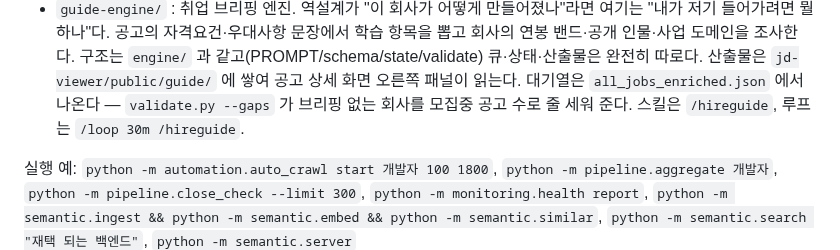
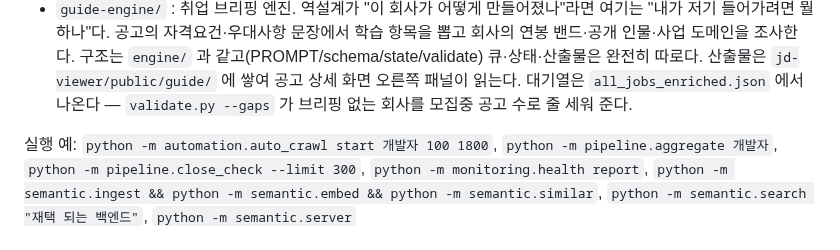
Before and after one commit to KWANHYUNKIM/jobseeker, a Markdown page: CLAUDE.md, the part around the change. GitHub-like rendering.

Commit message:
docs: 삭제된 Claude 스킬 언급 제거
Co-Authored-By: Claude Opus 5 (1M context) <noreply@anthropic.com>
Claude-Session: https://claude.ai/code/session_01TdMNYE3CnNzFuVQ6uiA6St

```diff
--- a/CLAUDE.md
+++ b/CLAUDE.md
@@ -32,7 +32,7 @@
   같고(PROMPT/schema/state/validate) 큐·상태·산출물은 완전히 따로다. 산출물은
   `jd-viewer/public/guide/` 에 쌓여 공고 상세 화면 오른쪽 패널이 읽는다.
   대기열은 `all_jobs_enriched.json` 에서 나온다 — `validate.py --gaps` 가 브리핑 없는
-  회사를 모집중 공고 수로 줄 세워 준다. 스킬은 `/hireguide`, 루프는 `/loop 30m /hireguide`.
+  회사를 모집중 공고 수로 줄 세워 준다.
 
 실행 예: `python -m automation.auto_crawl start 개발자 100 1800`,
 `python -m pipeline.aggregate 개발자`, `python -m pipeline.close_check --limit 300`, `python -m monitoring.health report`,
```
